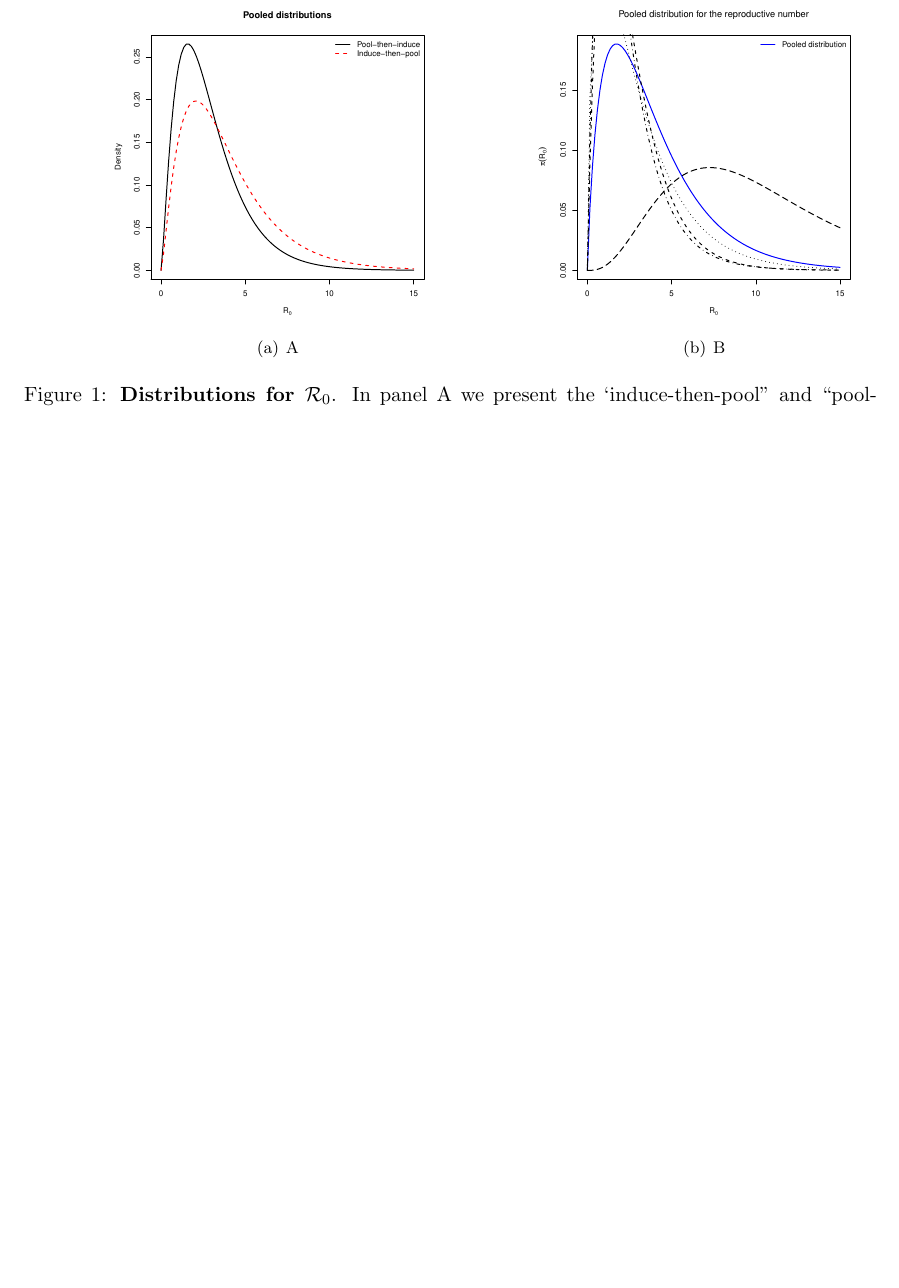
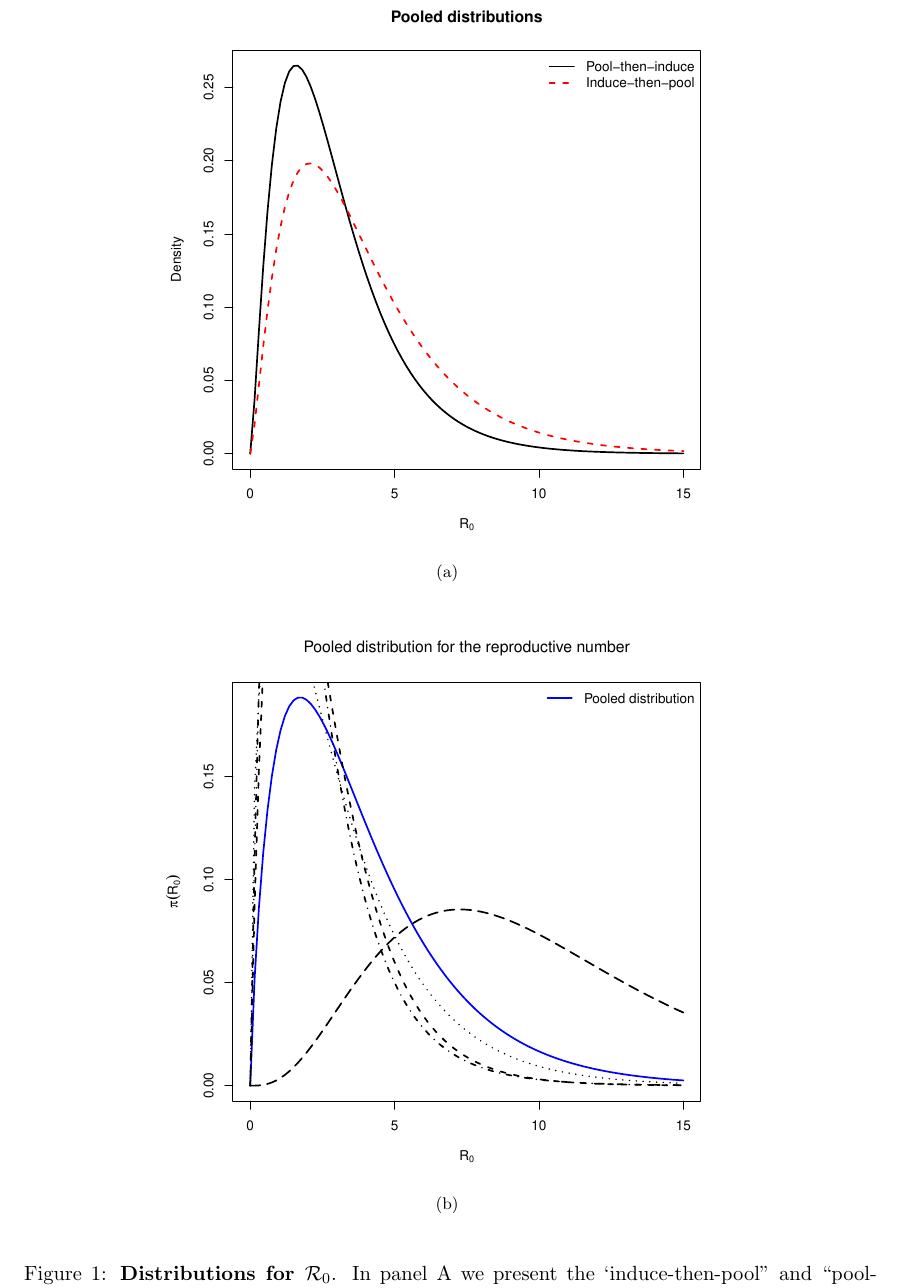
Before and after one commit to maxbiostat/R0_uncertainty, a LaTeX document (R0_uncertainty_short.tex): part of page 3 of 3, cut so that both start at the same text, the shorter picture padded with empty space. Compiled offline with pdfLaTeX.

Commit message:
bigger figure

```diff
--- a/R0_uncertainty_short.tex
+++ b/R0_uncertainty_short.tex
@@ -118,11 +118,14 @@ Fl\'avio Coelho would like to thank FGV for financial support for this work.
 % \end{figure}
 % %
 \begin{figure}
-\hfill
-\subfigure[A]{\includegraphics[scale=0.35]{figures/ItP_vs_PtI_equalWeights.pdf}}
-\hfill
-\subfigure[B]{\includegraphics[scale=0.35]{figures/minKL_R0.pdf}}
-\hfill
+% \hfill
+\begin{center}
+\subfigure[][]{\includegraphics[scale=0.6]{figures/ItP_vs_PtI_equalWeights.pdf}}
+\end{center}
+% \hfill
+\begin{center}
+\subfigure[][]{\includegraphics[scale=0.6]{figures/minKL_R0.pdf}}
+\end{center}
 \caption{\textbf{Distributions for ${\cal R}_0$}.
 In panel A we present the `induce-then-pool'' and ``pool-then-induce'' distributions using equal weights ($\alpha_i = 1/K \:, \forall i$).
 Panel B shows the pooled distribution for ${\cal R}_0$ that minimises KL divergence with the ``induce-then-pool'' distribution, i.e., that minimises discrepancy in transformed space.
```
Also changed, not shown: R0_uncertainty_short.pdf.
